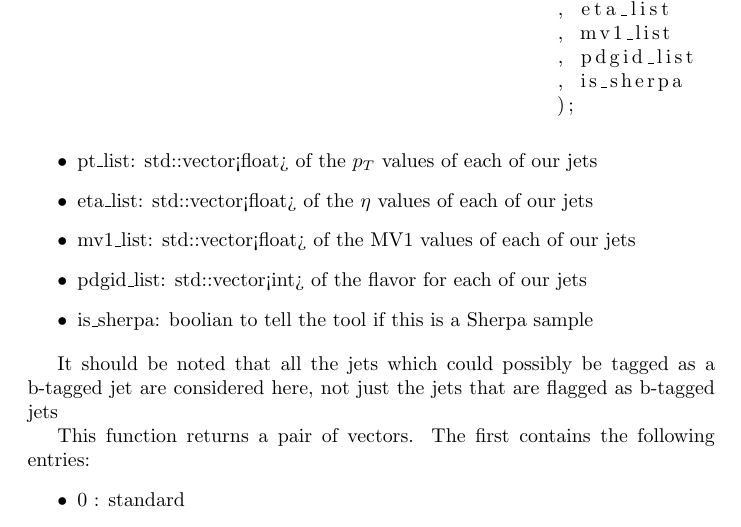
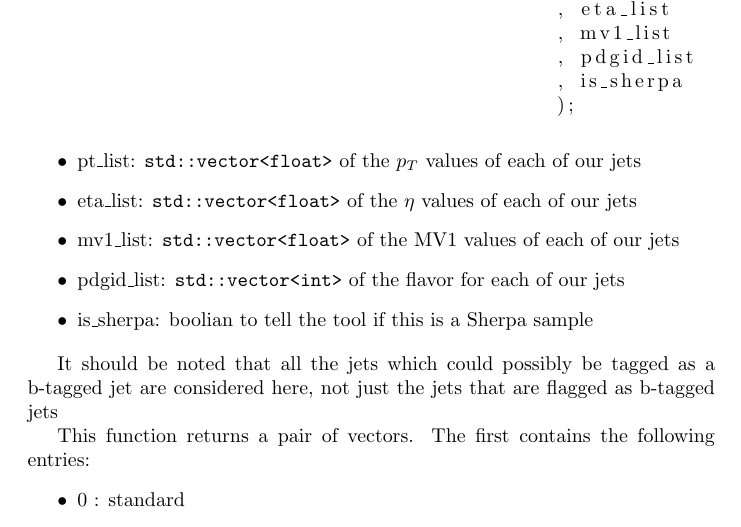
Before and after one commit to bdjackson/MyNotebook, a LaTeX document (BTagSFProcedure/BTagSFProcedure.tex): part of page 1 of 3, cut so that both start at the same text. Compiled offline with pdfLaTeX.

Commit message:
fix < and >

```diff
--- a/BTagSFProcedure/BTagSFProcedure.tex
+++ b/BTagSFProcedure/BTagSFProcedure.tex
@@ -24,11 +24,11 @@ m_b_tag_calibration->BTagCalibrationFunction( pt_list
 \end{lstlisting}
 
 \begin{itemize}
-\item pt\_list: std::vector<float> of the $p_T$ values of each of our jets
-\item eta\_list: std::vector<float> of the $\eta$ values of each of our jets
-\item mv1\_list: std::vector<float> of the MV1 values of each of our jets
-\item pdgid\_list: std::vector<int> of the flavor for each of our jets
-\item is\_sherpa: boolian to tell the tool if this is a Sherpa sample
+  \item pt\_list: \texttt{std::vector<float>} of the $p_T$ values of each of our jets
+  \item eta\_list: \texttt{std::vector<float>} of the $\eta$ values of each of our jets
+  \item mv1\_list: \texttt{std::vector<float>} of the MV1 values of each of our jets
+  \item pdgid\_list: \texttt{std::vector<int>} of the flavor for each of our jets
+  \item is\_sherpa: boolian to tell the tool if this is a Sherpa sample
 \end{itemize}
 
 It should be noted that all the jets which could possibly be tagged as a b-tagged jet are considered here, not just the jets that are flagged as b-tagged jets
```
